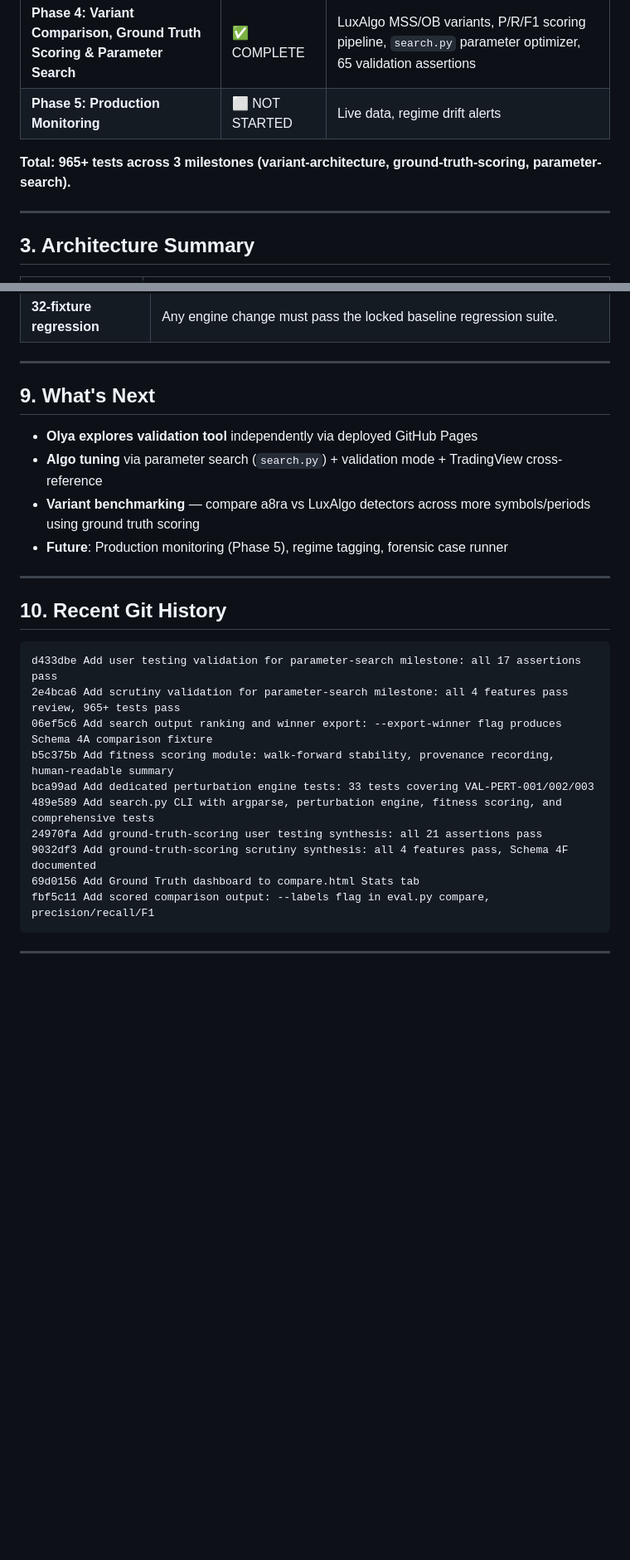
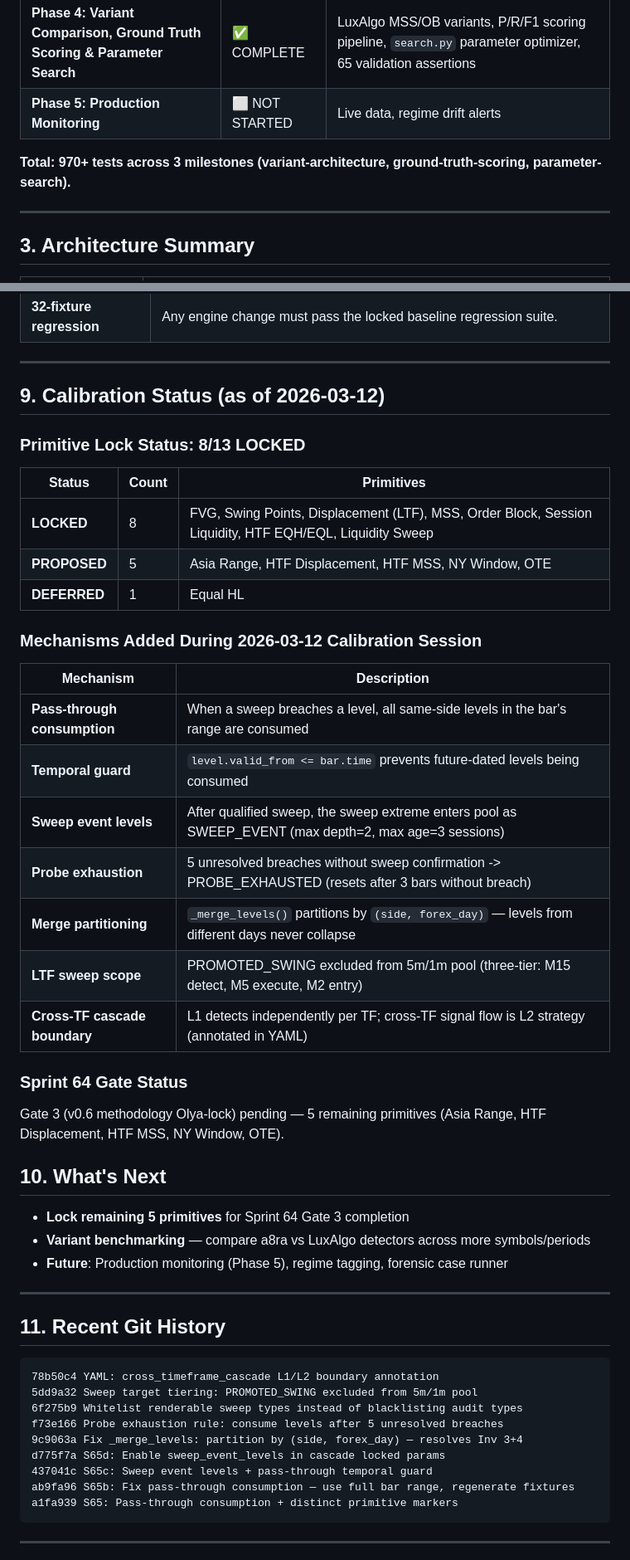
Before and after one commit to SlimWojak/research_accelerator, a Markdown page: PROJECT_STATE.md, 2 parts joined by grey strips. Shown at 83% size. Rendered like a GitHub page; blank space fills up the shorter version.

````diff
--- a/PROJECT_STATE.md
+++ b/PROJECT_STATE.md
@@ -28,7 +28,7 @@
 | **Phase 4: Variant Comparison, Ground Truth Scoring & Parameter Search** | ✅ COMPLETE | LuxAlgo MSS/OB variants, P/R/F1 scoring pipeline, `search.py` parameter optimizer, 65 validation assertions |
 | **Phase 5: Production Monitoring** | ⬜ NOT STARTED | Live data, regime drift alerts |
 
-**Total: 965+ tests across 3 milestones (variant-architecture, ground-truth-scoring, parameter-search).**
+**Total: 970+ tests across 3 milestones (variant-architecture, ground-truth-scoring, parameter-search).**
 
 ---
 
@@ -202,28 +202,52 @@ Commit: `4822d6e` — "Filter detections to locked thresholds in detect.py"
 
 ---
 
-## 9. What's Next
+## 9. Calibration Status (as of 2026-03-12)
 
-- **Olya explores validation tool** independently via deployed GitHub Pages
-- **Algo tuning** via parameter search (`search.py`) + validation mode + TradingView cross-reference
-- **Variant benchmarking** — compare a8ra vs LuxAlgo detectors across more symbols/periods using ground truth scoring
+### Primitive Lock Status: 8/13 LOCKED
+
+| Status | Count | Primitives |
+|--------|-------|------------|
+| **LOCKED** | 8 | FVG, Swing Points, Displacement (LTF), MSS, Order Block, Session Liquidity, HTF EQH/EQL, Liquidity Sweep |
+| **PROPOSED** | 5 | Asia Range, HTF Displacement, HTF MSS, NY Window, OTE |
+| **DEFERRED** | 1 | Equal HL |
+
+### Mechanisms Added During 2026-03-12 Calibration Session
+
+| Mechanism | Description |
+|-----------|-------------|
+| **Pass-through consumption** | When a sweep breaches a level, all same-side levels in the bar's range are consumed |
+| **Temporal guard** | `level.valid_from <= bar.time` prevents future-dated levels being consumed |
+| **Sweep event levels** | After qualified sweep, the sweep extreme enters pool as SWEEP_EVENT (max depth=2, max age=3 sessions) |
+| **Probe exhaustion** | 5 unresolved breaches without sweep confirmation -> PROBE_EXHAUSTED (resets after 3 bars without breach) |
+| **Merge partitioning** | `_merge_levels()` partitions by `(side, forex_day)` — levels from different days never collapse |
+| **LTF sweep scope** | PROMOTED_SWING excluded from 5m/1m pool (three-tier: M15 detect, M5 execute, M2 entry) |
+| **Cross-TF cascade boundary** | L1 detects independently per TF; cross-TF signal flow is L2 strategy (annotated in YAML) |
+
+### Sprint 64 Gate Status
+
+Gate 3 (v0.6 methodology Olya-lock) pending — 5 remaining primitives (Asia Range, HTF Displacement, HTF MSS, NY Window, OTE).
+
+## 10. What's Next
+
+- **Lock remaining 5 primitives** for Sprint 64 Gate 3 completion
+- **Variant benchmarking** — compare a8ra vs LuxAlgo detectors across more symbols/periods
 - **Future**: Production monitoring (Phase 5), regime tagging, forensic case runner
 
 ---
 
-## 10. Recent Git History
+## 11. Recent Git History
 
 ```
-d433dbe Add user testing validation for parameter-search milestone: all 17 assertions pass
-2e4bca6 Add scrutiny validation for parameter-search milestone: all 4 features pass review, 965+ tests pass
-06ef5c6 Add search output ranking and winner export: --export-winner flag produces Schema 4A comparison fixture
-b5c375b Add fitness scoring module: walk-forward stability, provenance recording, human-readable summary
-bca99ad Add dedicated perturbation engine tests: 33 tests covering VAL-PERT-001/002/003
-489e589 Add search.py CLI with argparse, perturbation engine, fitness scoring, and comprehensive tests
-24970fa Add ground-truth-scoring user testing synthesis: all 21 assertions pass
-9032df3 Add ground-truth-scoring scrutiny synthesis: all 4 features pass, Schema 4F documented
-69d0156 Add Ground Truth dashboard to compare.html Stats tab
-fbf5c11 Add scored comparison output: --labels flag in eval.py compare, precision/recall/F1
+78b50c4 YAML: cross_timeframe_cascade L1/L2 boundary annotation
+5dd9a32 Sweep target tiering: PROMOTED_SWING excluded from 5m/1m pool
+6f275b9 Whitelist renderable sweep types instead of blacklisting audit types
+f73e166 Probe exhaustion rule: consume levels after 5 unresolved breaches
+9c9063a Fix _merge_levels: partition by (side, forex_day) — resolves Inv 3+4
+d775f7a S65d: Enable sweep_event_levels in cascade locked params
+437041c S65c: Sweep event levels + pass-through temporal guard
+ab9fa96 S65b: Fix pass-through consumption — use full bar range, regenerate fixtures
+a1fa939 S65: Pass-through consumption + distinct primitive markers
 ```
 
 ---
````
Also changed, not shown: other parts of PROJECT_STATE.md (+4 -4 lines), README.md (+2 -2 lines).
